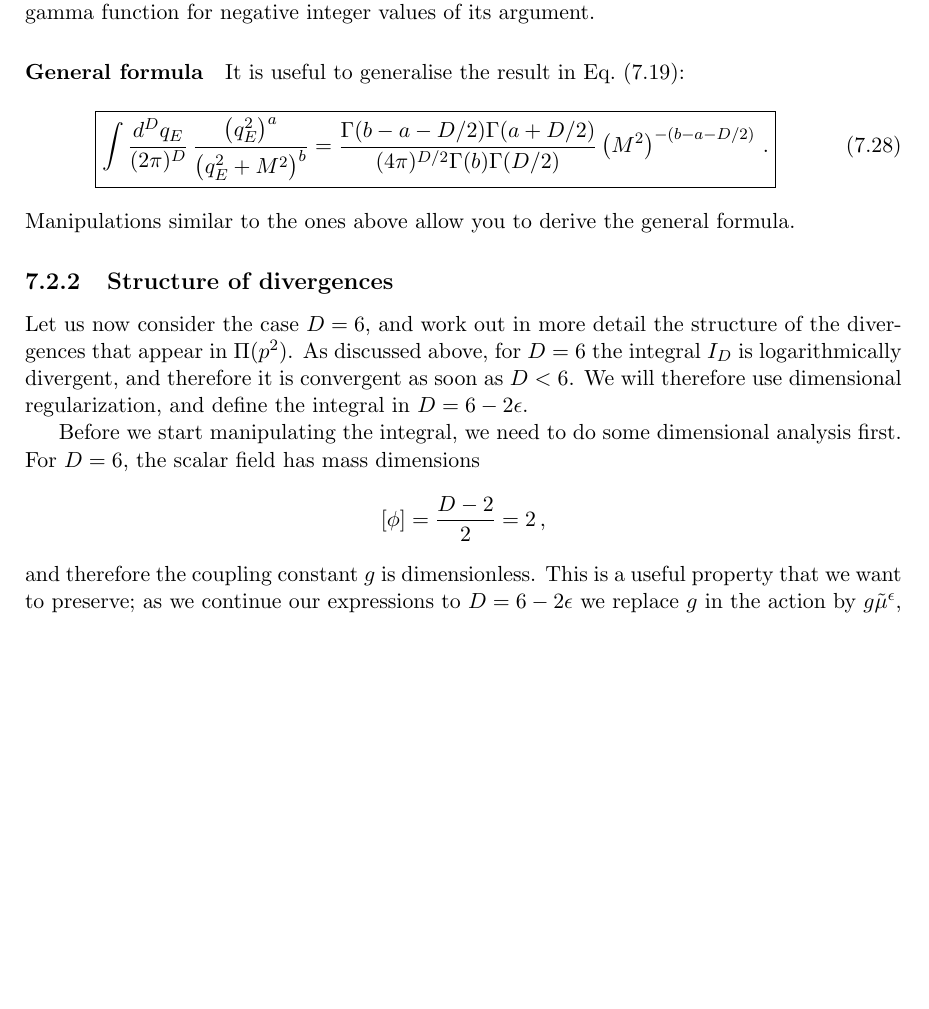
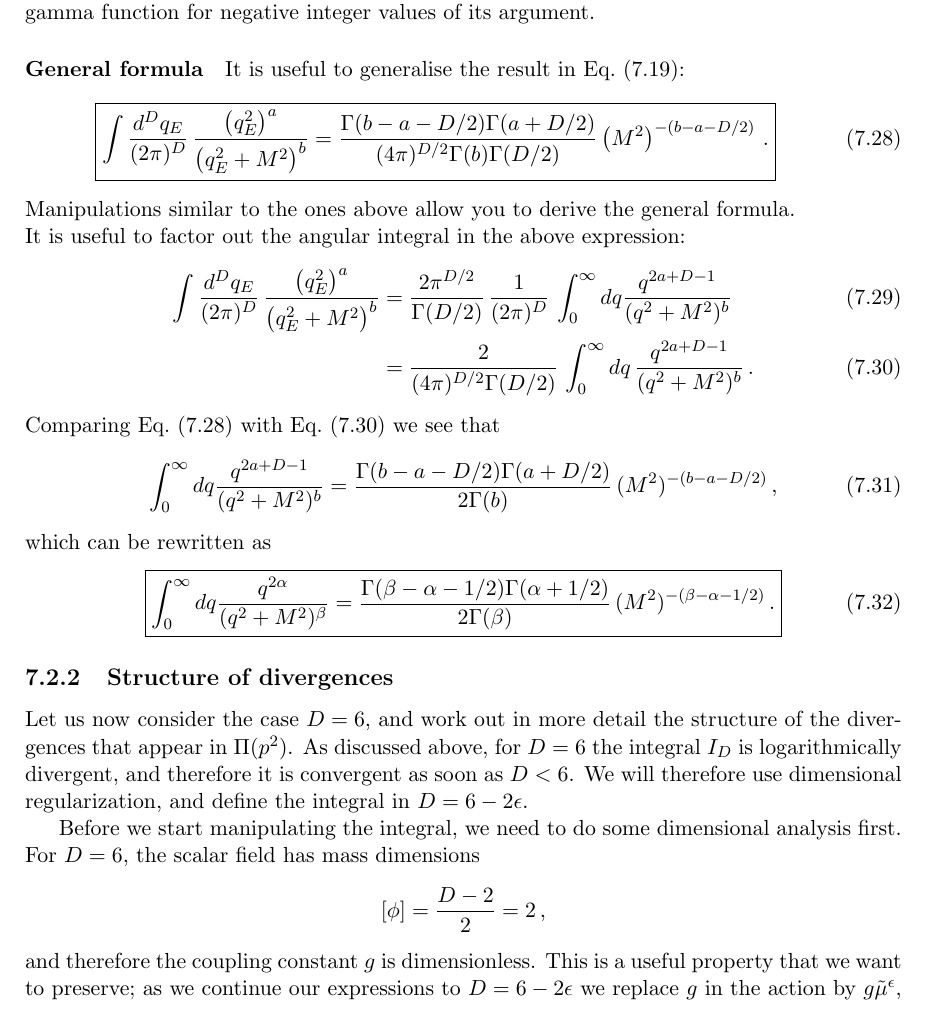
Before and after one commit to ldd69/Edinburgh-QFT, a LaTeX document (Course/chap7.tex, which reads Course/Sections/lecture6.tex): part of page 6 of 10, cut so that both start at the same text, the shorter picture padded with empty space. Compiled offline with pdfLaTeX.

Commit message:
added radial integral in D dim

```diff
--- a/Course/Sections/lecture6.tex
+++ b/Course/Sections/lecture6.tex
@@ -261,6 +261,7 @@ function for negative integer values of its argument.
 
 It is useful to generalise the result in Eq.~(\ref{eq:IDResult}):
 \begin{equation}
+  \label{eq:DimRegGenForm}
   \boxed{
   \int \frac{d^Dq_E}{(2\pi)^D}\,
   \frac{\left(q_E^2\right)^a}{\left(q_E^2+M^2\right)^b}
@@ -269,6 +270,34 @@ It is useful to generalise the result in Eq.~(\ref{eq:IDResult}):
 \end{equation}
 Manipulations similar to the ones above allow you to derive the
 general formula.
+
+\noindent
+It is useful to factor out the angular integral in the above expression:
+\begin{align}
+  \int \frac{d^Dq_E}{(2\pi)^D}\,
+  \frac{\left(q_E^2\right)^a}{\left(q_E^2+M^2\right)^b}
+  &= \frac{2\pi^{D/2}}{\Gamma(D/2)}\, \frac{1}{(2\pi)^D}\,
+  \int_0^\infty dq \frac{q^{2a+D-1}}{(q^2+M^2)^b} \\
+  \label{eq:DimRegRadIntegral}
+  &= \frac{2}{(4\pi)^{D/2} \Gamma(D/2)}\,
+  \int_0^\infty dq\, \frac{q^{2a+D-1}}{(q^2+M^2)^b} \, .
+\end{align}
+Comparing Eq.~(\ref{eq:DimRegGenForm}) with Eq.~(\ref{eq:DimRegRadIntegral}) we see that
+\begin{equation}
+  \int_0^\infty dq \frac{q^{2a+D-1}}{(q^2+M^2)^b}
+    = \frac{\Gamma(b-a-D/2)\Gamma(a+D/2)}{2 \Gamma(b)}\,
+      (M^2)^{-(b-a-D/2)}\, ,
+\end{equation}
+which can be rewritten as
+\begin{equation}
+  \label{eq:DimRegRadIntFormula}
+  \boxed{
+  \int_0^\infty dq \frac{q^{2\alpha}}{(q^2+M^2)^\beta}
+    = \frac{\Gamma(\beta-\alpha-1/2)\Gamma(\alpha+1/2)}{2 \Gamma(\beta)}\,
+      (M^2)^{-(\beta-\alpha-1/2)}\, .
+  }
+\end{equation}
+
 
 \subsection{Structure of divergences}
 \label{sec:struct-diverg}
```
